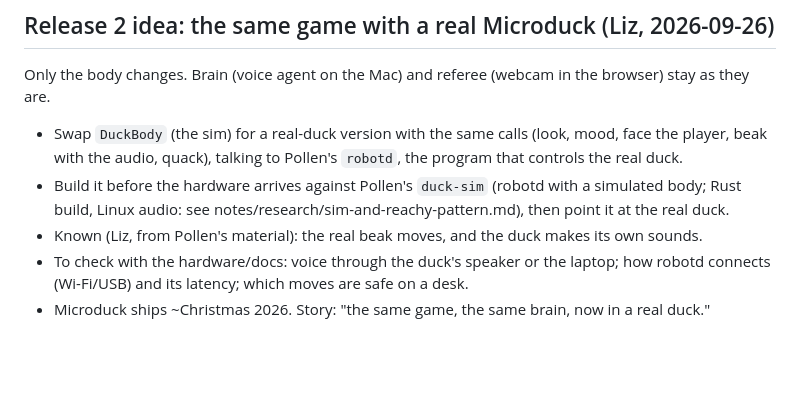
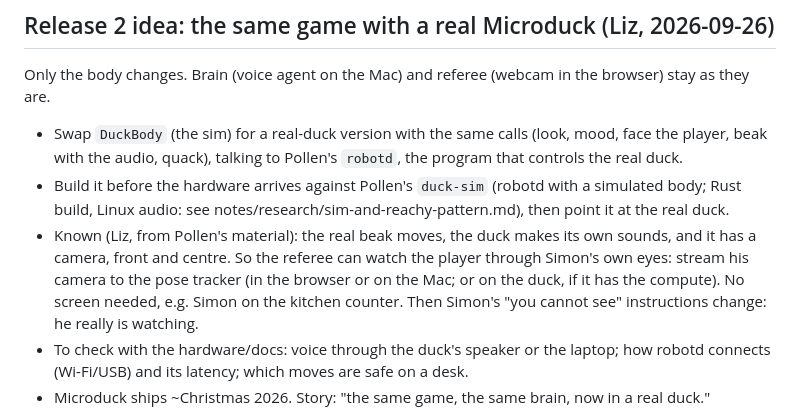
Before and after one commit to LizMyers/micro-duck, a Markdown page: notes/HANDOFF.md, the part around the change. GitHub-like rendering; blank space fills up the shorter version.

Commit message:
HANDOFF: the real Microduck has a front camera, so the referee can watch through Simon's own eyes
Co-Authored-By: Claude Opus 5.5 <noreply@anthropic.com>

```diff
--- a/notes/HANDOFF.md
+++ b/notes/HANDOFF.md
@@ -349,7 +349,10 @@ Only the body changes. Brain (voice agent on the Mac) and referee (webcam in the
   the audio, quack), talking to Pollen's `robotd`, the program that controls the real duck.
 - Build it before the hardware arrives against Pollen's `duck-sim` (robotd with a simulated body; Rust build,
   Linux audio: see notes/research/sim-and-reachy-pattern.md), then point it at the real duck.
-- Known (Liz, from Pollen's material): the real beak moves, and the duck makes its own sounds.
+- Known (Liz, from Pollen's material): the real beak moves, the duck makes its own sounds, and it has a camera,
+  front and centre. So the referee can watch the player through Simon's own eyes: stream his camera to the
+  pose tracker (in the browser or on the Mac; or on the duck, if it has the compute). No screen needed, e.g.
+  Simon on the kitchen counter. Then Simon's "you cannot see" instructions change: he really is watching.
 - To check with the hardware/docs: voice through the duck's speaker or the laptop; how robotd connects
   (Wi-Fi/USB) and its latency; which moves are safe on a desk.
 - Microduck ships ~Christmas 2026. Story: "the same game, the same brain, now in a real duck."
```
